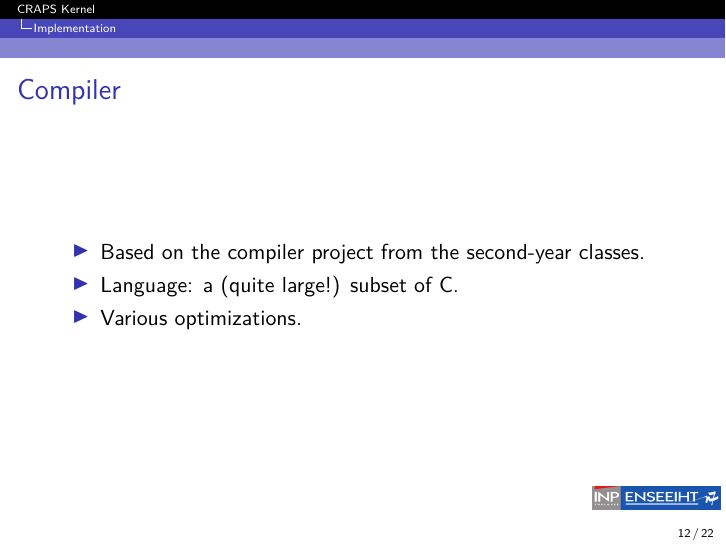
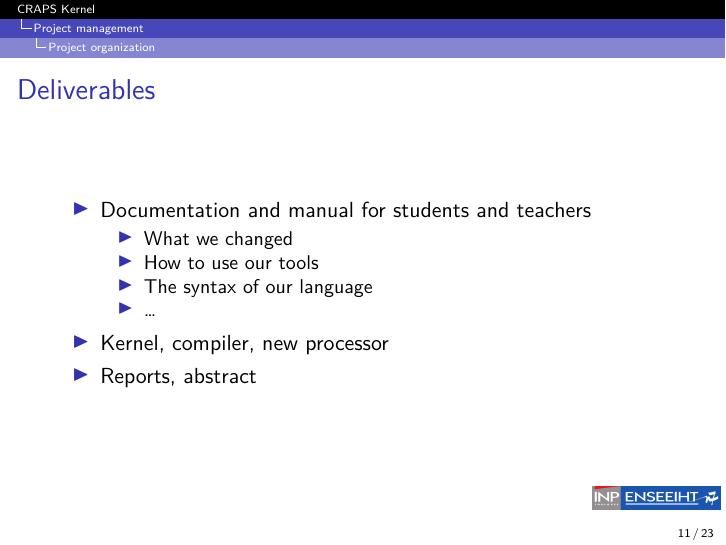
Before and after one commit to mcarton/CRAPS-Kernel, LaTeX slides (ProjectManagement/Slides.tex): page 12 of 22 before the commit and page 11 of 23 after it. Compiled offline with XeLaTeX.

Commit message:
Add a Deliverables slide

```diff
--- a/ProjectManagement/Slides.tex
+++ b/ProjectManagement/Slides.tex
@@ -109,6 +109,20 @@
         \end{figure}
       \end{frame}
 
+      \begin{frame}{Deliverables}
+        \begin{itemize}
+          \item Documentation and manual for students and teachers
+            \begin{itemize}
+              \item What we changed
+              \item How to use our tools
+              \item The syntax of our language
+              \item \dots
+            \end{itemize}
+          \item Kernel, compiler, new processor
+          \item Reports, abstract
+        \end{itemize}
+      \end{frame}
+
   \section{Processor Changes}
     \begin{landscape}
         \begin{frame}[plain]
```
